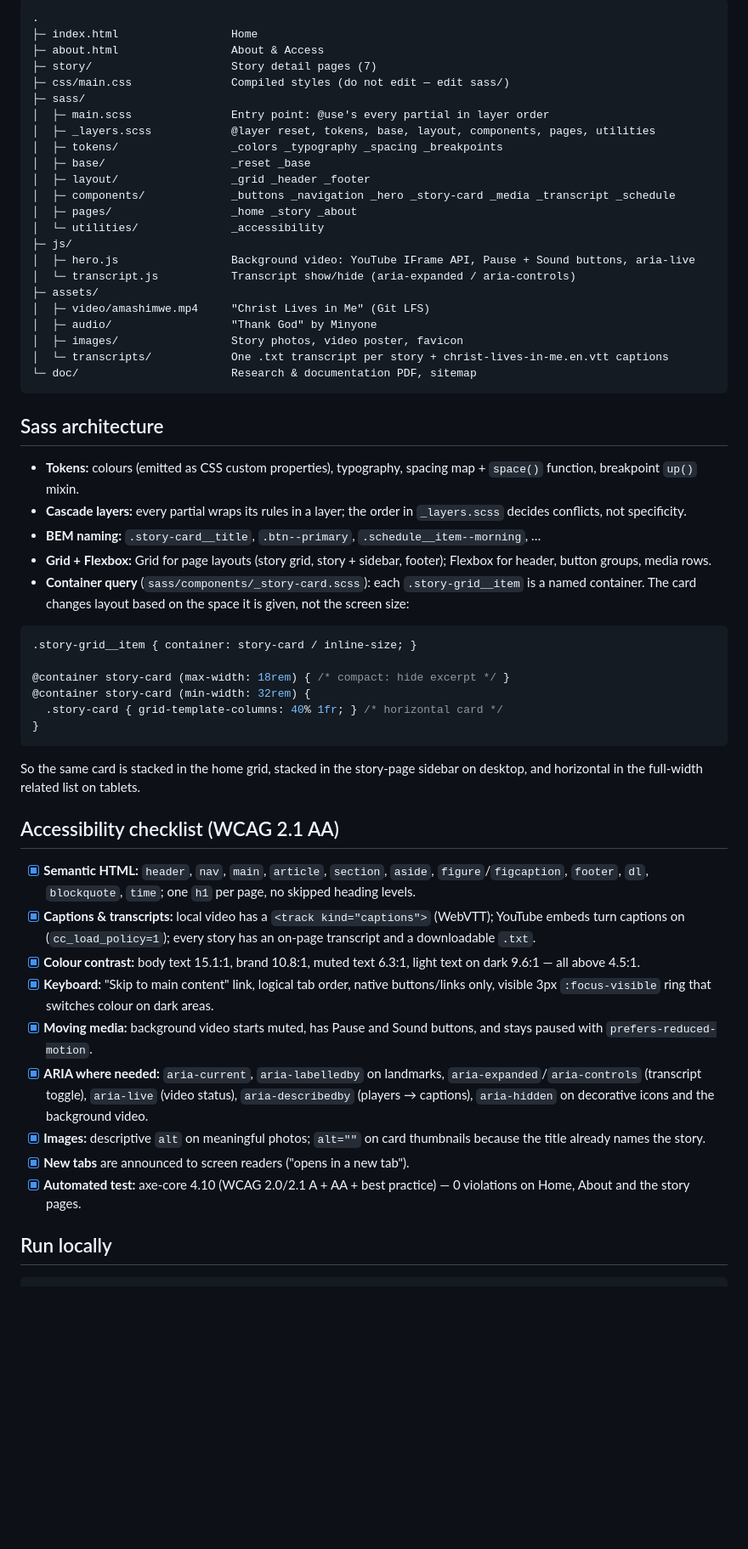
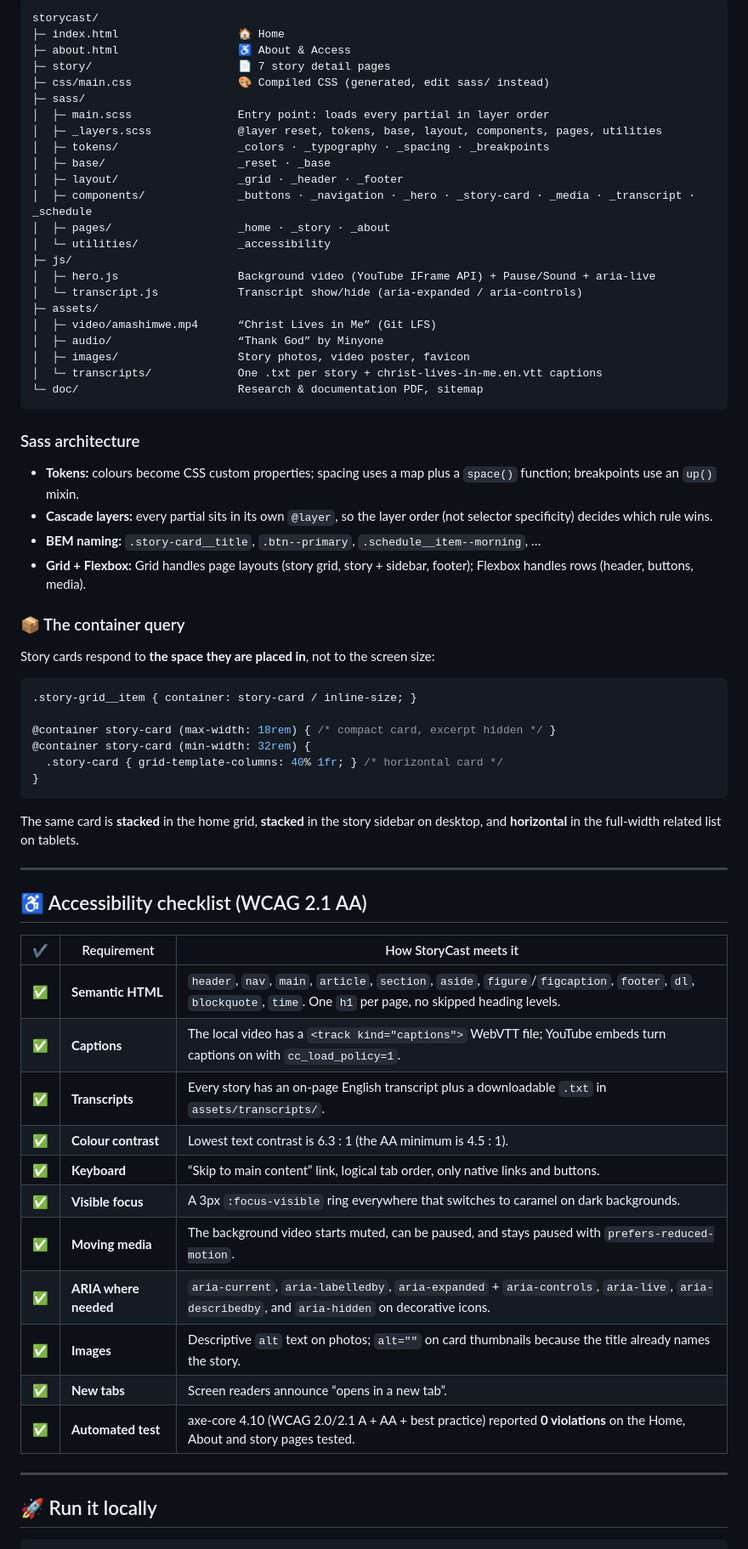
Before and after one commit to rhoda-n1cole/storycast, a Markdown page: README.md, the part around one of its changes. Shown at 85% size. Drawn GitHub-style; blank space fills up the shorter version.

````diff
--- a/README.md
+++ b/README.md
@@ -38,61 +104,72 @@ Built with **semantic HTML5, Sass and vanilla JavaScript** (no frameworks). Colo
 
 ```
-.
-├─ index.html                 Home
-├─ about.html                 About & Access
-├─ story/                     Story detail pages (7)
-├─ css/main.css               Compiled styles (do not edit — edit sass/)
+storycast/
+├─ index.html                  🏠 Home
+├─ about.html                  ♿ About & Access
+├─ story/                      📄 7 story detail pages
+├─ css/main.css                🎨 Compiled CSS (generated, edit sass/ instead)
 ├─ sass/
-│  ├─ main.scss               Entry point: @use's every partial in layer order
-│  ├─ _layers.scss            @layer reset, tokens, base, layout, components, pages, utilities
-│  ├─ tokens/                 _colors _typography _spacing _breakpoints
-│  ├─ base/                   _reset _base
-│  ├─ layout/                 _grid _header _footer
-│  ├─ components/             _buttons _navigation _hero _story-card _media _transcript _schedule
-│  ├─ pages/                  _home _story _about
-│  └─ utilities/              _accessibility
+│  ├─ main.scss                Entry point: loads every partial in layer order
+│  ├─ _layers.scss             @layer reset, tokens, base, layout, components, pages, utilities
+│  ├─ tokens/                  _colors · _typography · _spacing · _breakpoints
+│  ├─ base/                    _reset · _base
+│  ├─ layout/                  _grid · _header · _footer
+│  ├─ components/              _buttons · _navigation · _hero · _story-card · _media · _transcript · _schedule
+│  ├─ pages/                   _home · _story · _about
+│  └─ utilities/               _accessibility
 ├─ js/
-│  ├─ hero.js                 Background video: YouTube IFrame API, Pause + Sound buttons, aria-live
-│  └─ transcript.js           Transcript show/hide (aria-expanded / aria-controls)
+│  ├─ hero.js                  Background video (YouTube IFrame API) + Pause/Sound + aria-live
+│  └─ transcript.js            Transcript show/hide (aria-expanded / aria-controls)
 ├─ assets/
-│  ├─ video/amashimwe.mp4     "Christ Lives in Me" (Git LFS)
-│  ├─ audio/                  "Thank God" by Minyone
-│  ├─ images/                 Story photos, video poster, favicon
-│  └─ transcripts/            One .txt transcript per story + christ-lives-in-me.en.vtt captions
-└─ doc/                       Research & documentation PDF, sitemap
+│  ├─ video/amashimwe.mp4      “Christ Lives in Me” (Git LFS)
+│  ├─ audio/                   “Thank God” by Minyone
+│  ├─ images/                  Story photos, video poster, favicon
+│  └─ transcripts/             One .txt per story + christ-lives-in-me.en.vtt captions
+└─ doc/                        Research & documentation PDF, sitemap
 ```
 
-## Sass architecture
+### Sass architecture
 
-- **Tokens:** colours (emitted as CSS custom properties), typography, spacing map + `space()` function, breakpoint `up()` mixin.
-- **Cascade layers:** every partial wraps its rules in a layer; the order in `_layers.scss` decides conflicts, not specificity.
+- **Tokens:** colours become CSS custom properties; spacing uses a map plus a `space()` function; breakpoints use an `up()` mixin.
+- **Cascade layers:** every partial sits in its own `@layer`, so the layer order (not selector specificity) decides which rule wins.
 - **BEM naming:** `.story-card__title`, `.btn--primary`, `.schedule__item--morning`, …
-- **Grid + Flexbox:** Grid for page layouts (story grid, story + sidebar, footer); Flexbox for header, button groups, media rows.
-- **Container query** (`sass/components/_story-card.scss`): each `.story-grid__item` is a named container. The card changes layout based on the space it is given, not the screen size:
+- **Grid + Flexbox:** Grid handles page layouts (story grid, story + sidebar, footer); Flexbox handles rows (header, buttons, media).
+
+### 📦 The container query
+
+Story cards respond to **the space they are placed in**, not to the screen size:
 
 ```scss
 .story-grid__item { container: story-card / inline-size; }
 
-@container story-card (max-width: 18rem) { /* compact: hide excerpt */ }
+@container story-card (max-width: 18rem) { /* compact card, excerpt hidden */ }
 @container story-card (min-width: 32rem) {
   .story-card { grid-template-columns: 40% 1fr; } /* horizontal card */
 }
 ```
 
-So the same card is stacked in the home grid, stacked in the story-page sidebar on desktop, and horizontal in the full-width related list on tablets.
+The same card is **stacked** in the home grid, **stacked** in the story sidebar on desktop, and **horizontal** in the full-width related list on tablets.
 
-## Accessibility checklist (WCAG 2.1 AA)
+---
 
-- [x] **Semantic HTML:** `header`, `nav`, `main`, `article`, `section`, `aside`, `figure`/`figcaption`, `footer`, `dl`, `blockquote`, `time`; one `h1` per page, no skipped heading levels.
-- [x] **Captions & transcripts:** local video has a `<track kind="captions">` (WebVTT); YouTube embeds turn captions on (`cc_load_policy=1`); every story has an on-page transcript and a downloadable `.txt`.
-- [x] **Colour contrast:** body text 15.1:1, brand 10.8:1, muted text 6.3:1, light text on dark 9.6:1 — all above 4.5:1.
-- [x] **Keyboard:** "Skip to main content" link, logical tab order, native buttons/links only, visible 3px `:focus-visible` ring that switches colour on dark areas.
-- [x] **Moving media:** background video starts muted, has Pause and Sound buttons, and stays paused with `prefers-reduced-motion`.
-- [x] **ARIA where needed:** `aria-current`, `aria-labelledby` on landmarks, `aria-expanded`/`aria-controls` (transcript toggle), `aria-live` (video status), `aria-describedby` (players → captions), `aria-hidden` on decorative icons and the background video.
-- [x] **Images:** descriptive `alt` on meaningful photos; `alt=""` on card thumbnails because the title already names the story.
-- [x] **New tabs** are announced to screen readers ("opens in a new tab").
-- [x] **Automated test:** axe-core 4.10 (WCAG 2.0/2.1 A + AA + best practice) — 0 violations on Home, About and the story pages.
+## ♿ Accessibility checklist (WCAG 2.1 AA)
 
-## Run locally
+| ✔ | Requirement | How StoryCast meets it |
+| --- | --- | --- |
+| ✅ | **Semantic HTML** | `header`, `nav`, `main`, `article`, `section`, `aside`, `figure`/`figcaption`, `footer`, `dl`, `blockquote`, `time`. One `h1` per page, no skipped heading levels. |
+| ✅ | **Captions** | The local video has a `<track kind="captions">` WebVTT file; YouTube embeds turn captions on with `cc_load_policy=1`. |
+| ✅ | **Transcripts** | Every story has an on-page English transcript plus a downloadable `.txt` in `assets/transcripts/`. |
+| ✅ | **Colour contrast** | Lowest text contrast is 6.3 : 1 (the AA minimum is 4.5 : 1). |
+| ✅ | **Keyboard** | “Skip to main content” link, logical tab order, only native links and buttons. |
+| ✅ | **Visible focus** | A 3px `:focus-visible` ring everywhere that switches to caramel on dark backgrounds. |
+| ✅ | **Moving media** | The background video starts muted, can be paused, and stays paused with `prefers-reduced-motion`. |
+| ✅ | **ARIA where needed** | `aria-current`, `aria-labelledby`, `aria-expanded` + `aria-controls`, `aria-live`, `aria-describedby`, and `aria-hidden` on decorative icons. |
+| ✅ | **Images** | Descriptive `alt` text on photos; `alt=""` on card thumbnails because the title already names the story. |
+| ✅ | **New tabs** | Screen readers announce “opens in a new tab”. |
+| ✅ | **Automated test** | axe-core 4.10 (WCAG 2.0/2.1 A + AA + best practice) reported **0 violations** on the Home, About and story pages tested. |
+
+---
+
+## 🚀 Run it locally
 
 ```bash
````
Also changed, not shown: other parts of README.md (+114 -36 lines).
